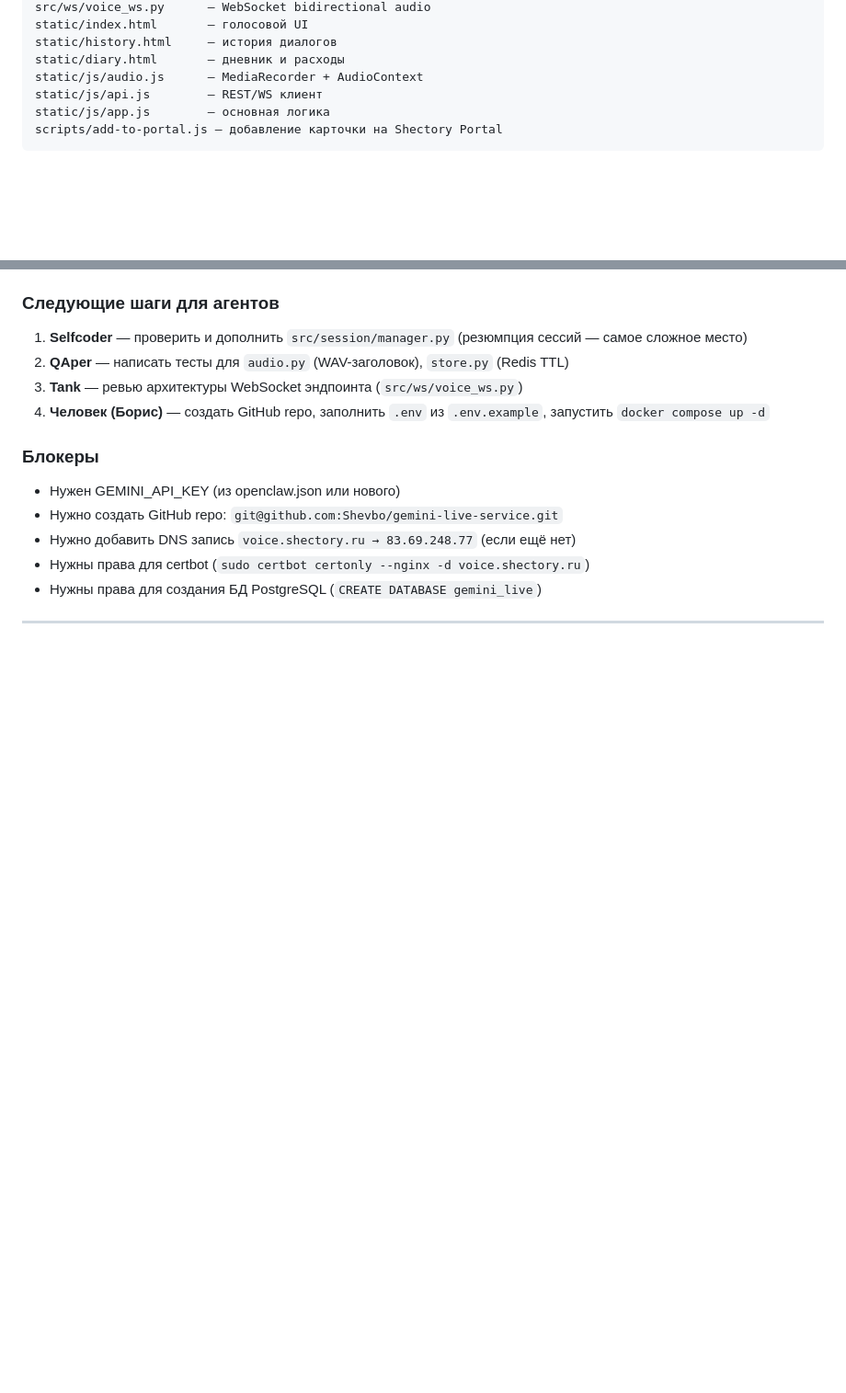
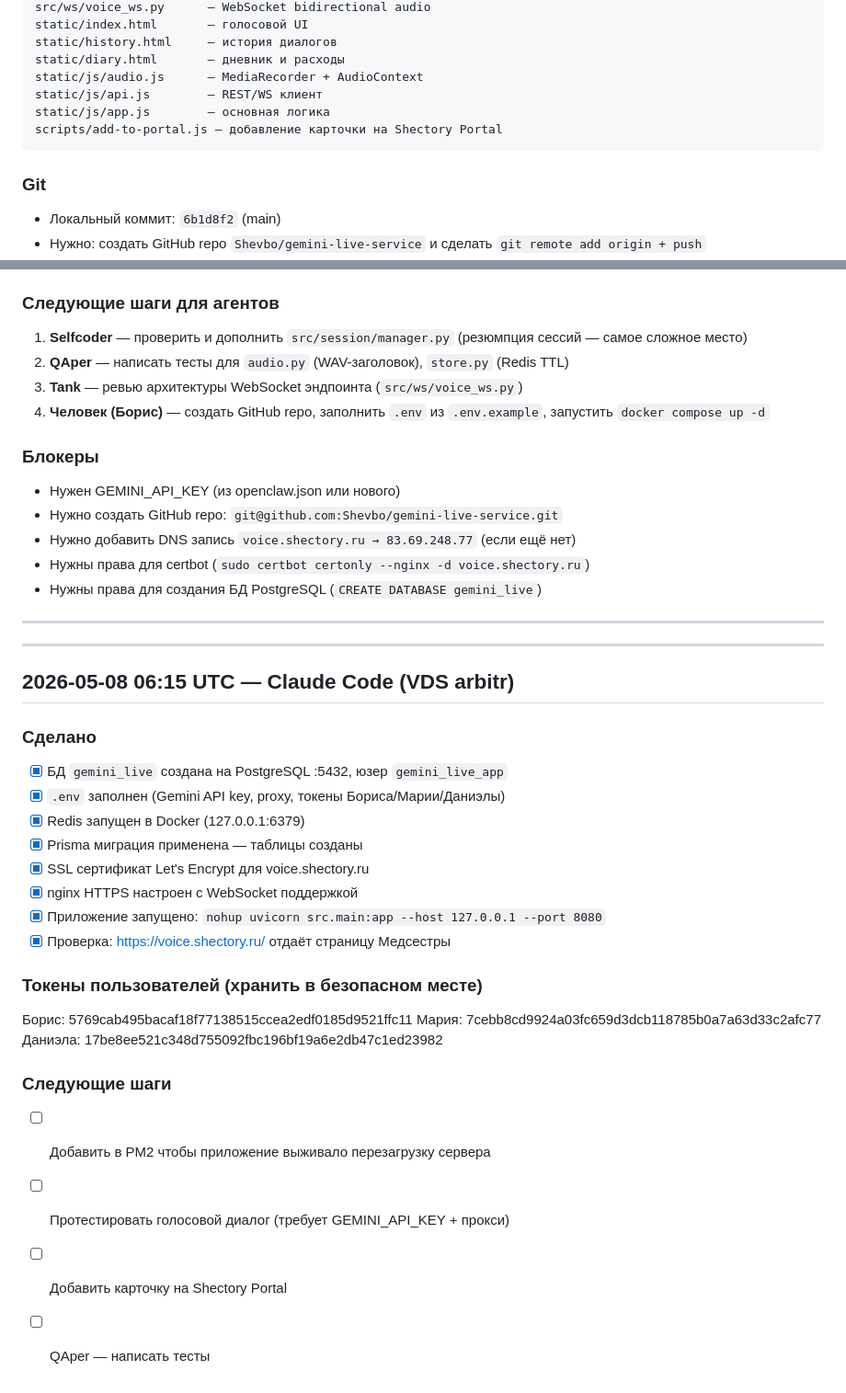
Before and after one commit to Shevbo/gemini-live-service, a Markdown page: DEV_LOG.md, 2 parts joined by grey strips. Shown at 92% size. GitHub-like rendering; blank space fills up the shorter version.

Commit message:
chore: update dev log — service deployed at voice.shectory.ru
Co-Authored-By: Claude Sonnet 4.6 <noreply@anthropic.com>

````diff
--- a/DEV_LOG.md
+++ b/DEV_LOG.md
@@ -59,6 +59,10 @@ static/js/app.js        — основная логика
 scripts/add-to-portal.js — добавление карточки на Shectory Portal
 ```
 
+### Git
+- Локальный коммит: `6b1d8f2` (main)
+- Нужно: создать GitHub repo `Shevbo/gemini-live-service` и сделать `git remote add origin + push`
+
 ### Следующие шаги для агентов
 1. **Selfcoder** — проверить и дополнить `src/session/manager.py` (резюмпция сессий — самое сложное место)
 2. **QAper** — написать тесты для `audio.py` (WAV-заголовок), `store.py` (Redis TTL)
@@ -73,3 +77,28 @@ scripts/add-to-portal.js — добавление карточки на Shectory
 - Нужны права для создания БД PostgreSQL (`CREATE DATABASE gemini_live`)
 
 ---
+
+---
+
+## 2026-05-08 06:15 UTC — Claude Code (VDS arbitr)
+
+### Сделано
+- [x] БД `gemini_live` создана на PostgreSQL :5432, юзер `gemini_live_app`
+- [x] `.env` заполнен (Gemini API key, proxy, токены Бориса/Марии/Даниэлы)
+- [x] Redis запущен в Docker (127.0.0.1:6379)
+- [x] Prisma миграция применена — таблицы созданы
+- [x] SSL сертификат Let's Encrypt для voice.shectory.ru
+- [x] nginx HTTPS настроен с WebSocket поддержкой
+- [x] Приложение запущено: `nohup uvicorn src.main:app --host 127.0.0.1 --port 8080`
+- [x] Проверка: https://voice.shectory.ru/ отдаёт страницу Медсестры
+
+### Токены пользователей (хранить в безопасном месте)
+Борис:   5769cab495bacaf18f77138515ccea2edf0185d9521ffc11
+Мария:   7cebb8cd9924a03fc659d3dcb118785b0a7a63d33c2afc77
+Даниэла: 17be8ee521c348d755092fbc196bf19a6e2db47c1ed23982
+
+### Следующие шаги
+- [ ] Добавить в PM2 чтобы приложение выживало перезагрузку сервера
+- [ ] Протестировать голосовой диалог (требует GEMINI_API_KEY + прокси)
+- [ ] Добавить карточку на Shectory Portal
+- [ ] QAper — написать тесты
````
